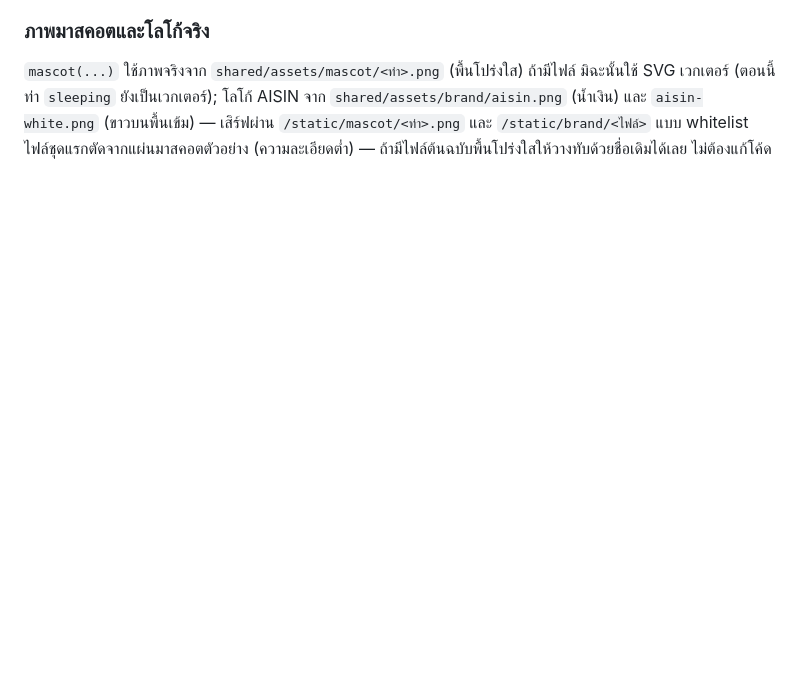
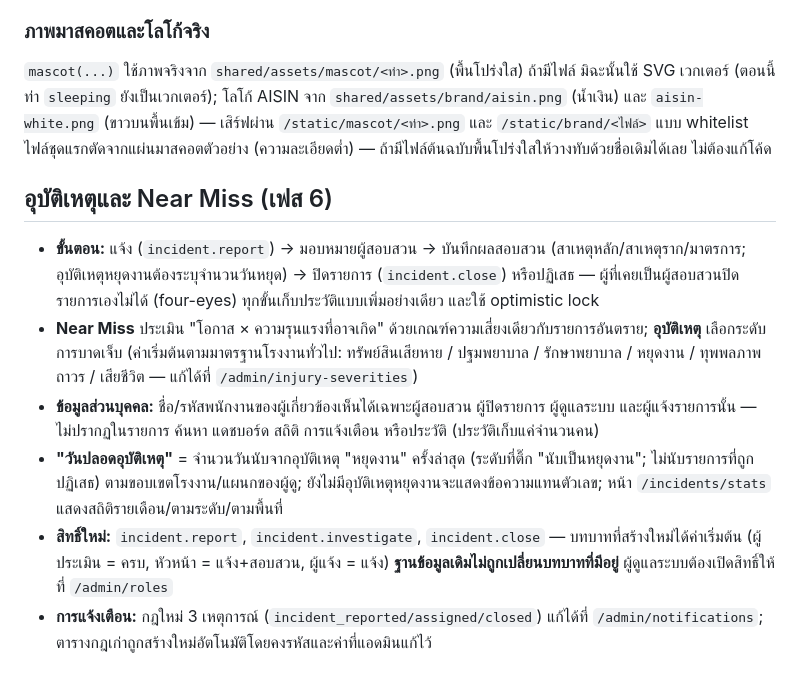
Before and after one commit to wexyzj123-hash/JoeKiattisak, a Markdown page: README.md, the part around the change. GitHub-like rendering; blank space fills up the shorter version.

Commit message:
docs: Phase 6 README
Co-Authored-By: Claude Sonnet 5.5 <noreply@anthropic.com>
Claude-Session: https://claude.ai/code/session_014EQNQmJHP9a3NYCiw9Fuh7

```diff
--- a/README.md
+++ b/README.md
@@ -81,3 +81,12 @@ pytest -q
 
 `mascot(...)` ใช้ภาพจริงจาก `shared/assets/mascot/<ท่า>.png` (พื้นโปร่งใส) ถ้ามีไฟล์ มิฉะนั้นใช้ SVG เวกเตอร์ (ตอนนี้ท่า `sleeping` ยังเป็นเวกเตอร์); โลโก้ AISIN จาก `shared/assets/brand/aisin.png` (น้ำเงิน) และ `aisin-white.png` (ขาวบนพื้นเข้ม) — เสิร์ฟผ่าน `/static/mascot/<ท่า>.png` และ `/static/brand/<ไฟล์>` แบบ whitelist
 ไฟล์ชุดแรกตัดจากแผ่นมาสคอตตัวอย่าง (ความละเอียดต่ำ) — ถ้ามีไฟล์ต้นฉบับพื้นโปร่งใสให้วางทับด้วยชื่อเดิมได้เลย ไม่ต้องแก้โค้ด
+
+## อุบัติเหตุและ Near Miss (เฟส 6)
+
+- **ขั้นตอน:** แจ้ง (`incident.report`) → มอบหมายผู้สอบสวน → บันทึกผลสอบสวน (สาเหตุหลัก/สาเหตุราก/มาตรการ; อุบัติเหตุหยุดงานต้องระบุจำนวนวันหยุด) → ปิดรายการ (`incident.close`) หรือปฏิเสธ — ผู้ที่เคยเป็นผู้สอบสวนปิดรายการเองไม่ได้ (four-eyes) ทุกขั้นเก็บประวัติแบบเพิ่มอย่างเดียว และใช้ optimistic lock
+- **Near Miss** ประเมิน "โอกาส × ความรุนแรงที่อาจเกิด" ด้วยเกณฑ์ความเสี่ยงเดียวกับรายการอันตราย; **อุบัติเหตุ** เลือกระดับการบาดเจ็บ (ค่าเริ่มต้นตามมาตรฐานโรงงานทั่วไป: ทรัพย์สินเสียหาย / ปฐมพยาบาล / รักษาพยาบาล / หยุดงาน / ทุพพลภาพถาวร / เสียชีวิต — แก้ได้ที่ `/admin/injury-severities`)
+- **ข้อมูลส่วนบุคคล:** ชื่อ/รหัสพนักงานของผู้เกี่ยวข้องเห็นได้เฉพาะผู้สอบสวน ผู้ปิดรายการ ผู้ดูแลระบบ และผู้แจ้งรายการนั้น — ไม่ปรากฏในรายการ ค้นหา แดชบอร์ด สถิติ การแจ้งเตือน หรือประวัติ (ประวัติเก็บแค่จำนวนคน)
+- **"วันปลอดอุบัติเหตุ"** = จำนวนวันนับจากอุบัติเหตุ "หยุดงาน" ครั้งล่าสุด (ระดับที่ติ๊ก "นับเป็นหยุดงาน"; ไม่นับรายการที่ถูกปฏิเสธ) ตามขอบเขตโรงงาน/แผนกของผู้ดู; ยังไม่มีอุบัติเหตุหยุดงานจะแสดงข้อความแทนตัวเลข; หน้า `/incidents/stats` แสดงสถิติรายเดือน/ตามระดับ/ตามพื้นที่
+- **สิทธิ์ใหม่:** `incident.report`, `incident.investigate`, `incident.close` — บทบาทที่สร้างใหม่ได้ค่าเริ่มต้น (ผู้ประเมิน = ครบ, หัวหน้า = แจ้ง+สอบสวน, ผู้แจ้ง = แจ้ง) **ฐานข้อมูลเดิมไม่ถูกเปลี่ยนบทบาทที่มีอยู่** ผู้ดูแลระบบต้องเปิดสิทธิ์ให้ที่ `/admin/roles`
+- **การแจ้งเตือน:** กฎใหม่ 3 เหตุการณ์ (`incident_reported/assigned/closed`) แก้ได้ที่ `/admin/notifications`; ตารางกฎเก่าถูกสร้างใหม่อัตโนมัติโดยคงรหัสและค่าที่แอดมินแก้ไว้
```
